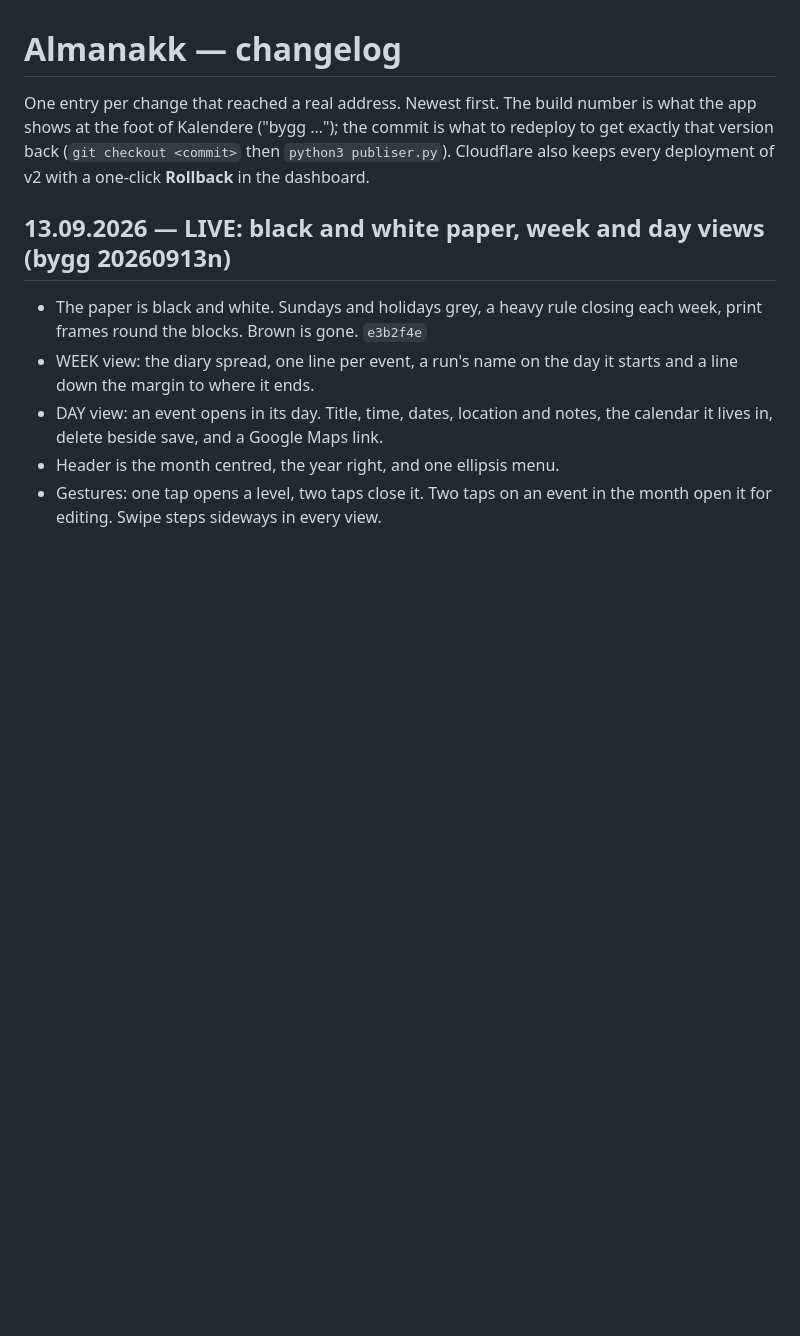
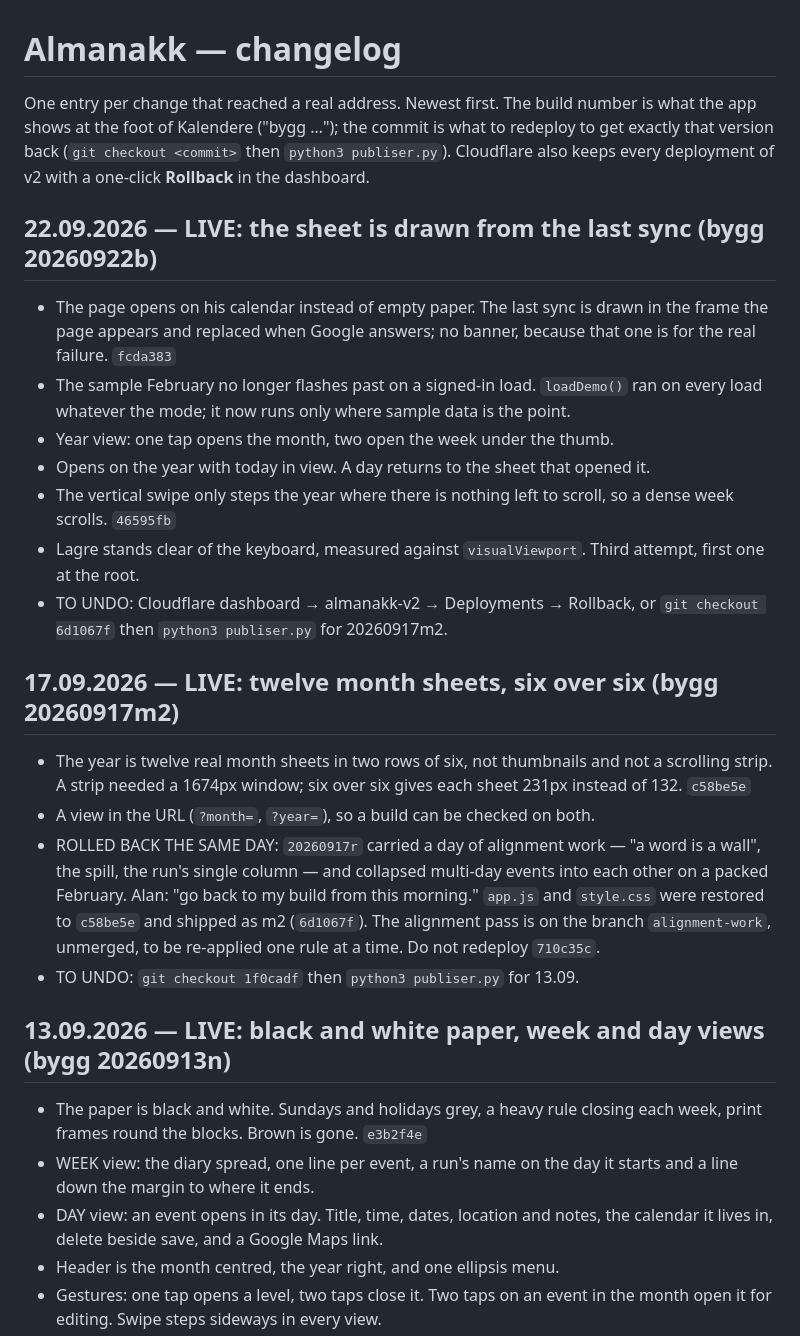
Before and after one commit to alanlucien/almanakk, a Markdown page: CHANGELOG.md, the part around the change. Rendered like a GitHub page; blank space fills up the shorter version.

```diff
--- a/CHANGELOG.md
+++ b/CHANGELOG.md
@@ -4,6 +4,34 @@ One entry per change that reached a real address. Newest first. The build number
 what the app shows at the foot of Kalendere ("bygg …"); the commit is what to redeploy
 to get exactly that version back (`git checkout <commit>` then `python3 publiser.py`).
 Cloudflare also keeps every deployment of v2 with a one-click **Rollback** in the dashboard.
+
+## 22.09.2026 — LIVE: the sheet is drawn from the last sync (bygg 20260922b)
+- The page opens on his calendar instead of empty paper. The last sync is drawn in
+  the frame the page appears and replaced when Google answers; no banner, because
+  that one is for the real failure. `fcda383`
+- The sample February no longer flashes past on a signed-in load. `loadDemo()` ran
+  on every load whatever the mode; it now runs only where sample data is the point.
+- Year view: one tap opens the month, two open the week under the thumb.
+- Opens on the year with today in view. A day returns to the sheet that opened it.
+- The vertical swipe only steps the year where there is nothing left to scroll, so
+  a dense week scrolls. `46595fb`
+- Lagre stands clear of the keyboard, measured against `visualViewport`. Third
+  attempt, first one at the root.
+- TO UNDO: Cloudflare dashboard → almanakk-v2 → Deployments → Rollback, or
+  `git checkout 6d1067f` then `python3 publiser.py` for 20260917m2.
+
+## 17.09.2026 — LIVE: twelve month sheets, six over six (bygg 20260917m2)
+- The year is twelve real month sheets in two rows of six, not thumbnails and not a
+  scrolling strip. A strip needed a 1674px window; six over six gives each sheet
+  231px instead of 132. `c58be5e`
+- A view in the URL (`?month=`, `?year=`), so a build can be checked on both.
+- ROLLED BACK THE SAME DAY: `20260917r` carried a day of alignment work — "a word is
+  a wall", the spill, the run's single column — and collapsed multi-day events into
+  each other on a packed February. Alan: "go back to my build from this morning."
+  `app.js` and `style.css` were restored to `c58be5e` and shipped as m2 (`6d1067f`).
+  The alignment pass is on the branch `alignment-work`, unmerged, to be re-applied
+  one rule at a time. Do not redeploy `710c35c`.
+- TO UNDO: `git checkout 1f0cadf` then `python3 publiser.py` for 13.09.
 
 ## 13.09.2026 — LIVE: black and white paper, week and day views (bygg 20260913n)
 - The paper is black and white. Sundays and holidays grey, a heavy rule closing
```
Also changed, not shown: STATUS.md (+47 -3 lines).
